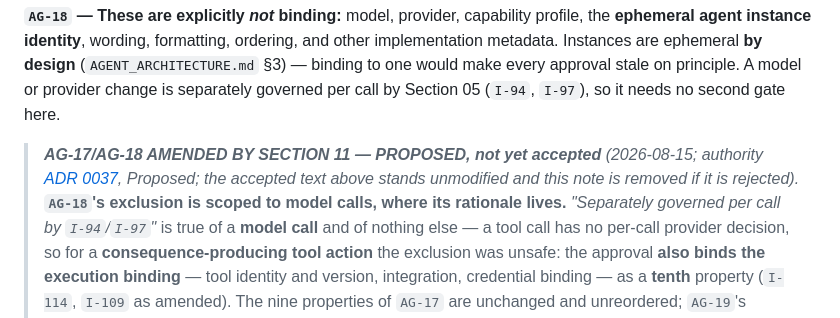
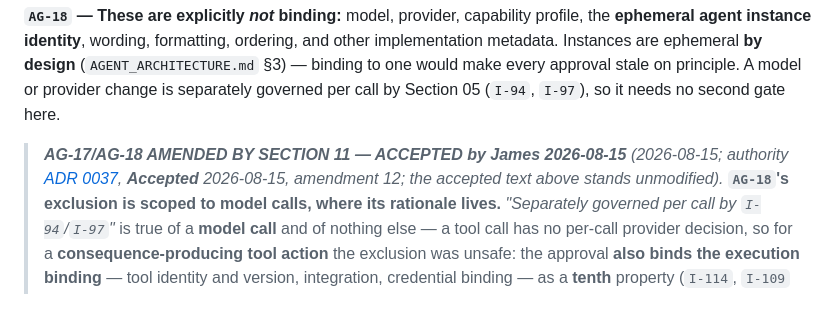
Before and after one commit to Jamersontech/Nova, a Markdown page: docs/architecture/AGENT_GOVERNANCE.md, the part around the change. GitHub-like rendering.

```diff
--- a/docs/architecture/AGENT_GOVERNANCE.md
+++ b/docs/architecture/AGENT_GOVERNANCE.md
@@ -267,9 +267,9 @@ metadata. Instances are ephemeral **by design** (`AGENT_ARCHITECTURE.md` §3)
 would make every approval stale on principle. A model or provider change is separately governed
 per call by Section 05 (`I-94`, `I-97`), so it needs no second gate here.
 
-> ***AG-17/AG-18 AMENDED BY SECTION 11 — PROPOSED, not yet accepted*** *(2026-08-15; authority
-> [ADR 0037](../decisions/0037-provider-outcomes-and-provider-initiated-paths.md), Proposed; the
-> accepted text above stands unmodified and this note is removed if it is rejected).* **`AG-18`'s
+> ***AG-17/AG-18 AMENDED BY SECTION 11 — ACCEPTED by James 2026-08-15*** *(2026-08-15; authority
+> [ADR 0037](../decisions/0037-provider-outcomes-and-provider-initiated-paths.md), **Accepted**
+> 2026-08-15, amendment 12; the accepted text above stands unmodified).* **`AG-18`'s
 > exclusion is scoped to model calls, where its rationale lives.** *"Separately governed per call
 > by `I-94`/`I-97`"* is true of a **model call** and of nothing else — a tool call has no per-call
 > provider decision, so for a **consequence-producing tool action** the exclusion was unsafe: the
```
Also changed, not shown: docs/decisions/0037-provider-outcomes-and-provider-initiated-paths.md (+17 -0 lines).
